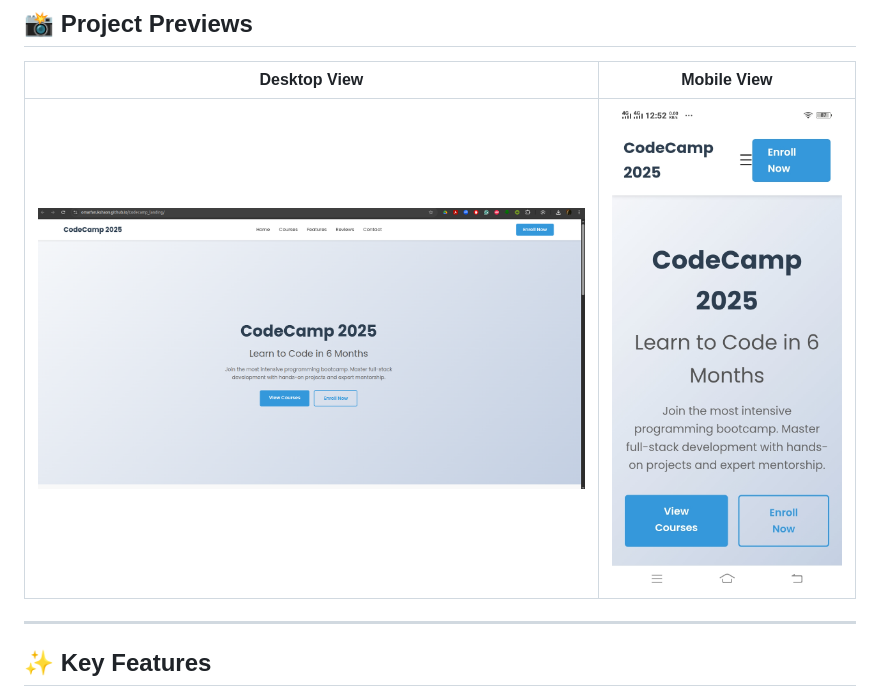
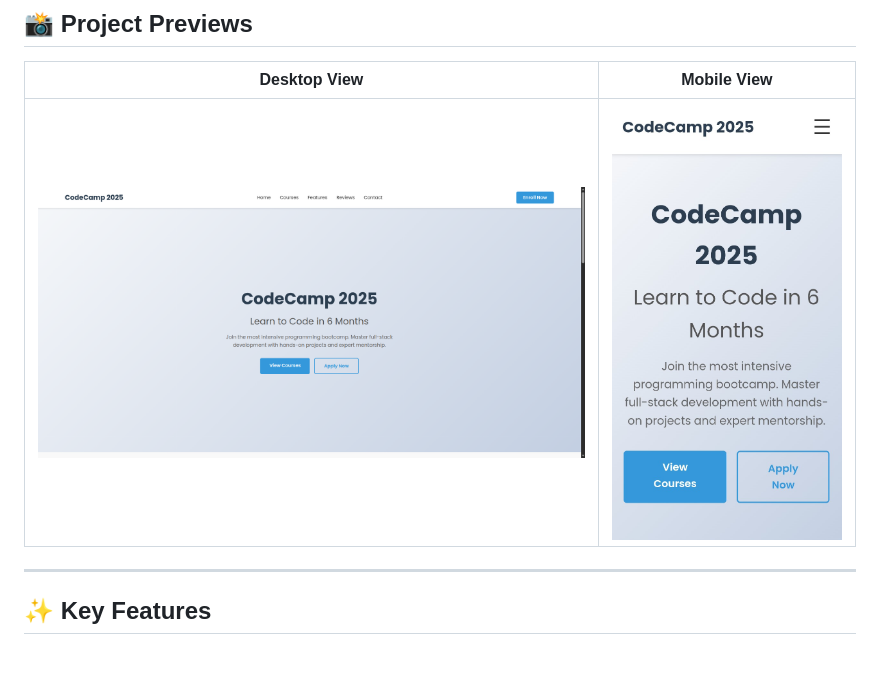
Before and after one commit to Omarfarukshaon/Codecamp_landing, a Markdown page: README.md, the part around the change. Rendered like a GitHub page; pictures changed too: images/Desktop_view.png (deleted), images/Mobile_view.jpg (deleted), images/desktop_view1.png (added); blank space fills up the shorter version.

Commit message:
Update screenshots

```diff
--- a/README.md
+++ b/README.md
@@ -15,7 +15,7 @@ A responsive, high-performance landing page for a fictional coding bootcamp. Bui
 
 | **Desktop View** | **Mobile View** |
 |:---:|:---:|
-| <img src="images/Desktop_view.png" width="600" alt="Desktop Preview"> | <img src="images/Mobile_view.jpg" width="250" alt="Mobile Preview"> |
+| <img src="images/desktop_view1.png" width="600" alt="New Desktop Preview"> | <img src="images/mobile_view1.jpg" width="250" alt="New Mobile Preview"> |
 
 ---
 
```
